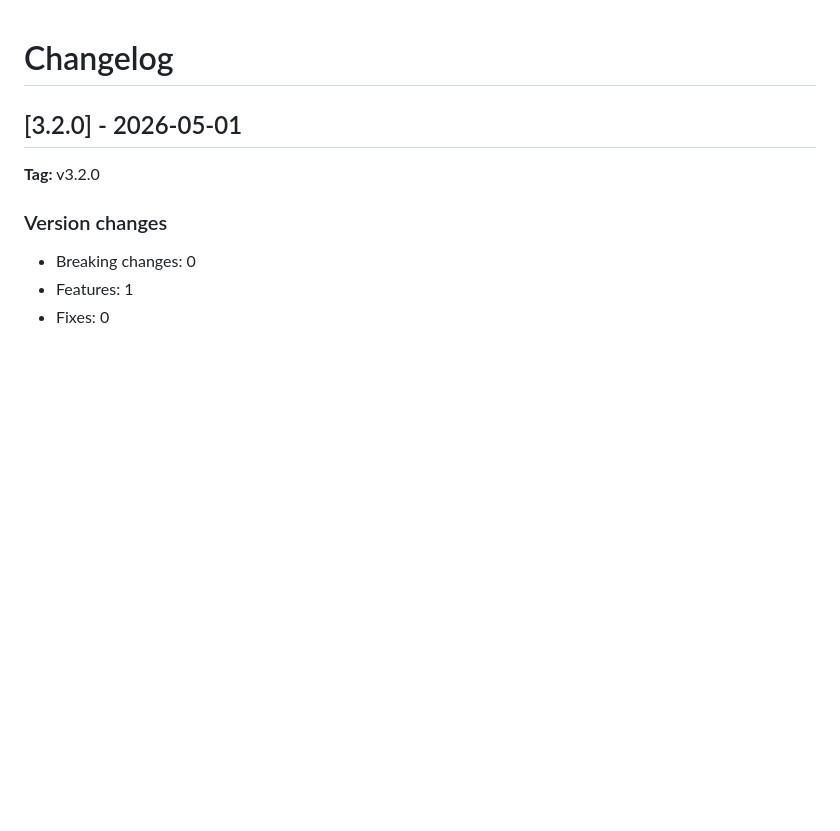
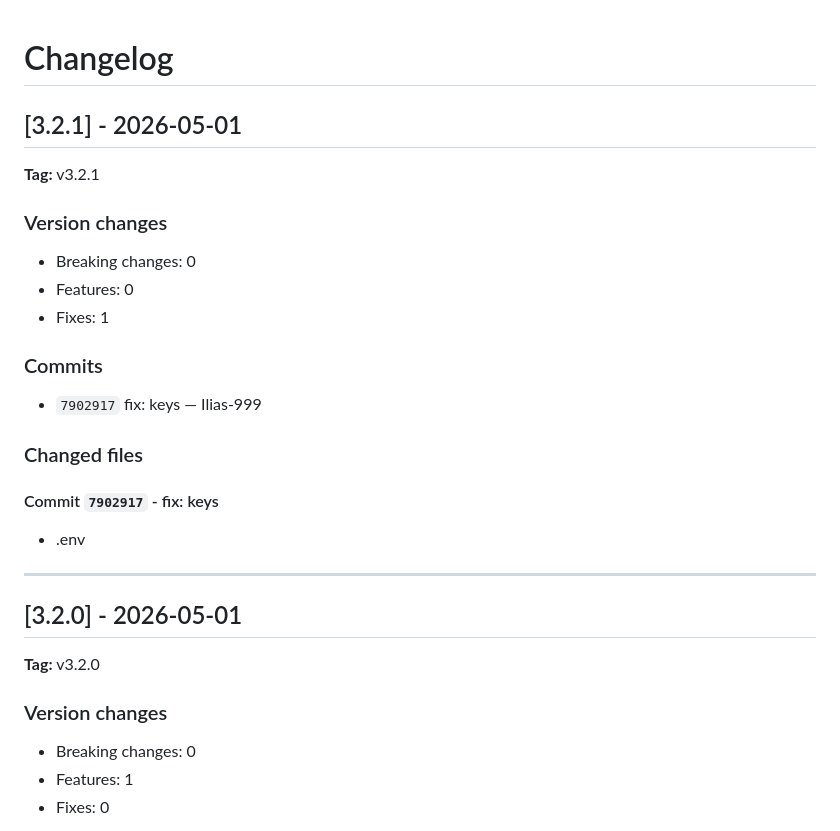
Before and after one commit to Ilias-999/sar-saas, a Markdown page: CHANGELOG.md, the part around the change. Drawn GitHub-style; blank space fills up the shorter version.

Commit message:
chore(release): v3.2.1 [skip ci]

```diff
--- a/CHANGELOG.md
+++ b/CHANGELOG.md
@@ -1,4 +1,27 @@
 # Changelog
+
+## [3.2.1] - 2026-05-01
+
+**Tag:** v3.2.1
+
+### Version changes
+
+- Breaking changes: 0
+- Features: 0
+- Fixes: 1
+
+### Commits
+
+- `7902917` fix: keys — Ilias-999
+
+### Changed files
+
+#### Commit `7902917` - fix: keys
+
+- .env
+
+---
+
 
 ## [3.2.0] - 2026-05-01
 
```
